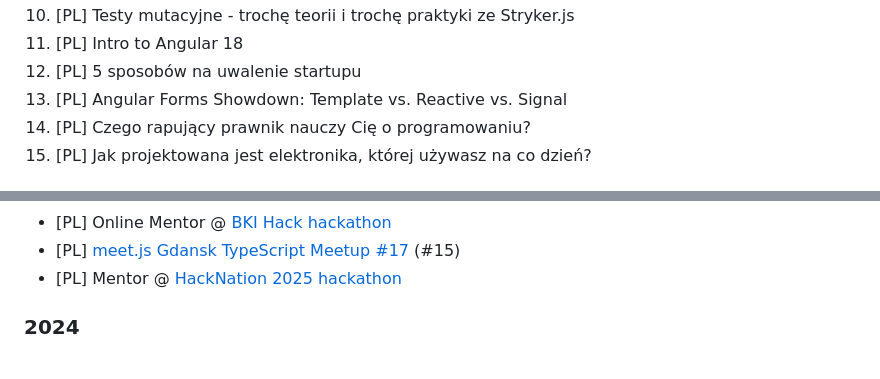
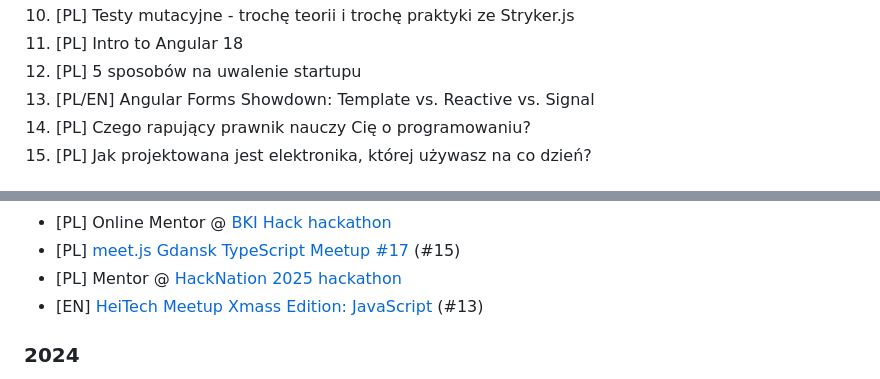
Before and after one commit to superdyzio/superdyzio.github.io, a Markdown page: README.md, 2 parts joined by grey strips. Drawn GitHub-style.

Commit message:
add HeiTech

```diff
--- a/README.md
+++ b/README.md
@@ -22,7 +22,7 @@ _I'd be very happy to visit your event or company with one of these, just [let m
 10. [PL] Testy mutacyjne - trochę teorii i trochę praktyki ze Stryker.js
 11. [PL] Intro to Angular 18
 12. [PL] 5 sposobów na uwalenie startupu
-13. [PL] Angular Forms Showdown: Template vs. Reactive vs. Signal
+13. [PL/EN] Angular Forms Showdown: Template vs. Reactive vs. Signal
 14. [PL] Czego rapujący prawnik nauczy Cię o programowaniu?
 15. [PL] Jak projektowana jest elektronika, której używasz na co dzień?
 
@@ -49,6 +49,7 @@ _I'd be very happy to visit your event or company with one of these, just [let m
 - [PL] Online Mentor @ [BKI Hack hackathon](https://bkihack.pl/history/2-torunski-hackathon)
 - [PL] [meet.js Gdansk TypeScript Meetup #17](https://www.youtube.com/live/NQS12C5droM?si=FU9Xy-Se8atTm0Ck&t=3530) (#15)
 - [PL] Mentor @ [HackNation 2025 hackathon](https://hacknation.pl/)
+- [EN] [HeiTech Meetup Xmass Edition: JavaScript](https://www.meetup.com/heitech-meetup/events/312009979/) (#13)
 
 ### 2024
 - [PL] [Toruń Web Development Meetup #2 (now: GDG Toruń)](https://crossweb.pl/wydarzenia/torun-web-development-meetup-2/) (#2)
```
